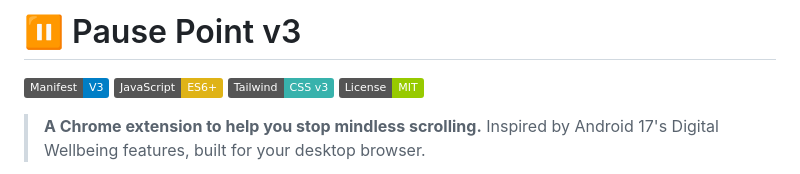
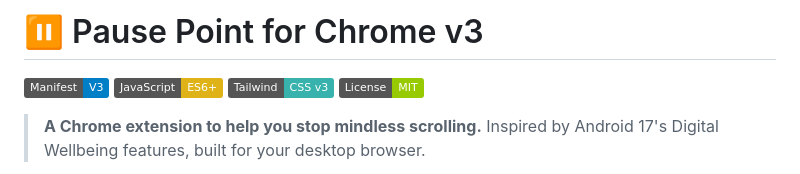
Before and after one commit to saisuhaskaviti/ThinkNeuroBrowserExtension, a Markdown page: README.md, the part around the change. GitHub-like rendering; badges without logos.

Commit message:
Update project name in README.md

```diff
--- a/README.md
+++ b/README.md
@@ -1,4 +1,4 @@
-# ⏸️ Pause Point v3
+# ⏸️ Pause Point for Chrome v3
 
 [![Manifest](https://img.shields.io/badge/Manifest-V3-blue.svg)](https://developer.chrome.com/docs/extensions/mv3/)
 [![JavaScript](https://img.shields.io/badge/JavaScript-ES6+-yellow.svg)](https://developer.mozilla.org/en-US/docs/Web/JavaScript)
```
